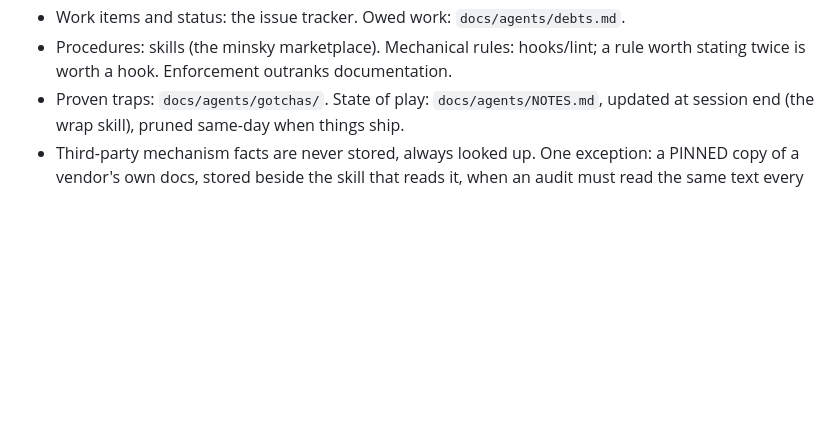
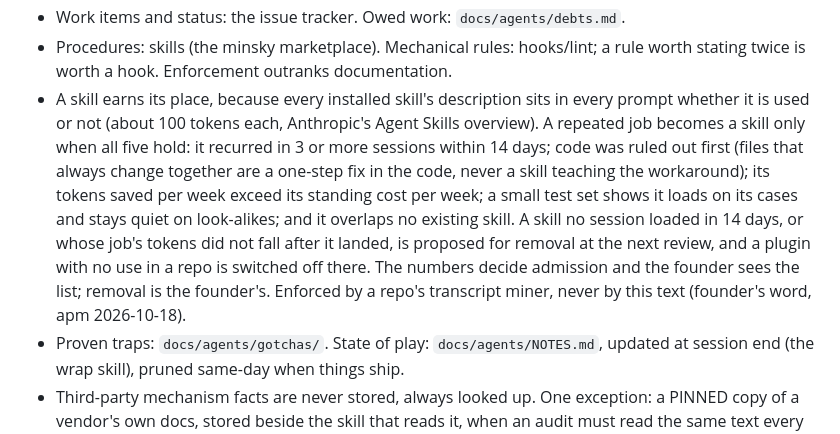
Before and after one commit to qberg/minsky-standards, a Markdown page: handbook/engineering.md, the part around the change. GitHub-like rendering; blank space fills up the shorter version.

Commit message:
docs(handbook): a skill earns its place, five rules to admit one and two to remove it (apm 2026-10-18)

```diff
--- a/handbook/engineering.md
+++ b/handbook/engineering.md
@@ -160,6 +160,17 @@ Every fact has exactly one home; it lands there the moment it's born.
 - Work items and status: the issue tracker. Owed work: `docs/agents/debts.md`.
 - Procedures: skills (the minsky marketplace). Mechanical rules: hooks/lint; a rule
   worth stating twice is worth a hook. Enforcement outranks documentation.
+- A skill earns its place, because every installed skill's description sits in every prompt
+  whether it is used or not (about 100 tokens each, Anthropic's Agent Skills overview). A
+  repeated job becomes a skill only when all five hold: it recurred in 3 or more sessions within
+  14 days; code was ruled out first (files that always change together are a one-step fix in the
+  code, never a skill teaching the workaround); its tokens saved per week exceed its standing
+  cost per week; a small test set shows it loads on its cases and stays quiet on look-alikes;
+  and it overlaps no existing skill. A skill no session loaded in 14 days, or whose job's tokens
+  did not fall after it landed, is proposed for removal at the next review, and a plugin with
+  no use in a repo is switched off there. The numbers decide admission and the founder sees the
+  list; removal is the founder's. Enforced by a repo's transcript miner, never by this text
+  (founder's word, apm 2026-10-18).
 - Proven traps: `docs/agents/gotchas/`. State of play: `docs/agents/NOTES.md`,
   updated at session end (the wrap skill), pruned same-day when things ship.
 - Third-party mechanism facts are never stored, always looked up. One exception: a PINNED copy of
```
